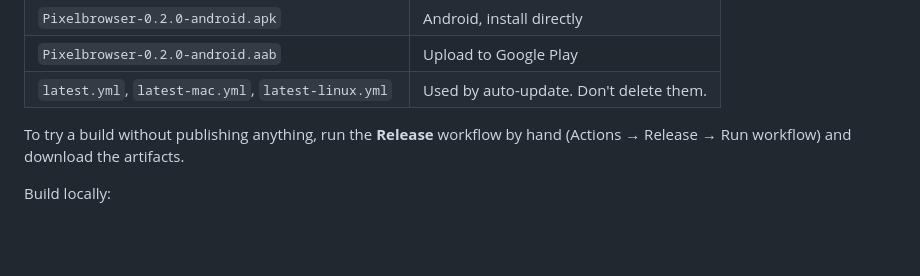
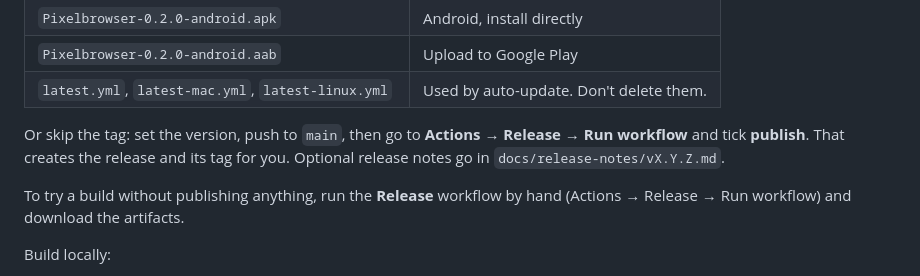
Before and after one commit to Hootywhooo86/pixelbrowser, a Markdown page: docs/RELEASING.md, the part around the change. Drawn GitHub-style; blank space fills up the shorter version.

Commit message:
Releasing guide: publishing from a manual workflow run
Co-Authored-By: Claude Opus 5.5 <noreply@anthropic.com>
Claude-Session: https://claude.ai/code/session_014zm9uk9WJNE78ABoSeu57b

```diff
--- a/docs/RELEASING.md
+++ b/docs/RELEASING.md
@@ -24,6 +24,10 @@ has:
 | `Pixelbrowser-0.2.0-android.apk` | Android, install directly |
 | `Pixelbrowser-0.2.0-android.aab` | Upload to Google Play |
 | `latest.yml`, `latest-mac.yml`, `latest-linux.yml` | Used by auto-update. Don't delete them. |
+
+Or skip the tag: set the version, push to `main`, then go to **Actions → Release →
+Run workflow** and tick **publish**. That creates the release and its tag for
+you. Optional release notes go in `docs/release-notes/vX.Y.Z.md`.
 
 To try a build without publishing anything, run the **Release** workflow by
 hand (Actions → Release → Run workflow) and download the artifacts.
```
